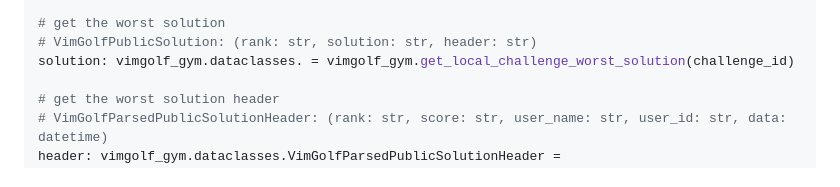
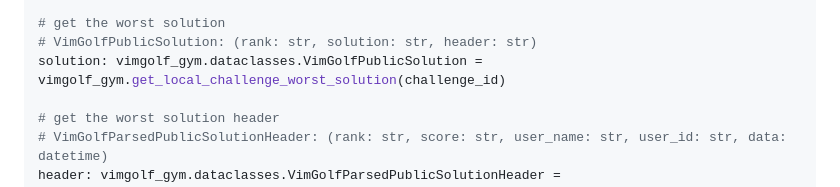
Before and after one commit to James4Ever0/vimgolf-gym, a Markdown page: README.md, the part around the change. Drawn GitHub-style.

Commit message:
fix annotation

```diff
--- a/README.md
+++ b/README.md
@@ -260,7 +260,7 @@ metadata: vimgolf_gym.dataclasses.VimGolfChallengeMetadata = vimgolf_gym.get_loc
 
 # get the worst solution
 # VimGolfPublicSolution: (rank: str, solution: str, header: str)
-solution: vimgolf_gym.dataclasses. = vimgolf_gym.get_local_challenge_worst_solution(challenge_id)
+solution: vimgolf_gym.dataclasses.VimGolfPublicSolution = vimgolf_gym.get_local_challenge_worst_solution(challenge_id)
 
 # get the worst solution header
 # VimGolfParsedPublicSolutionHeader: (rank: str, score: str, user_name: str, user_id: str, data: datetime)
```
